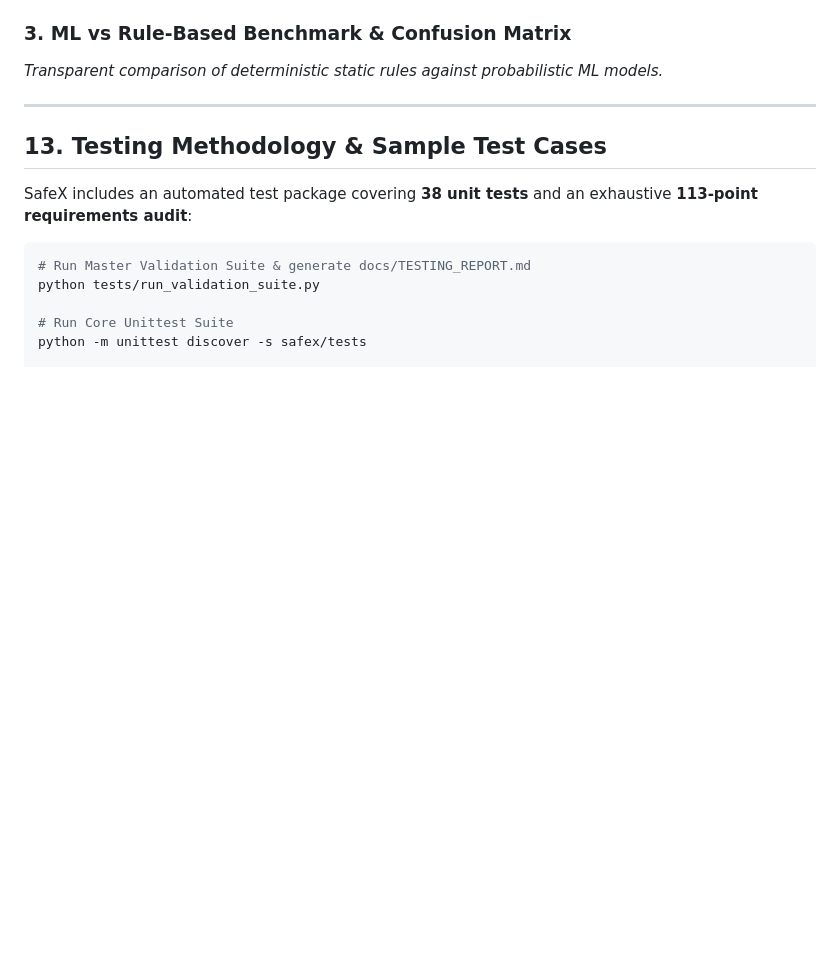
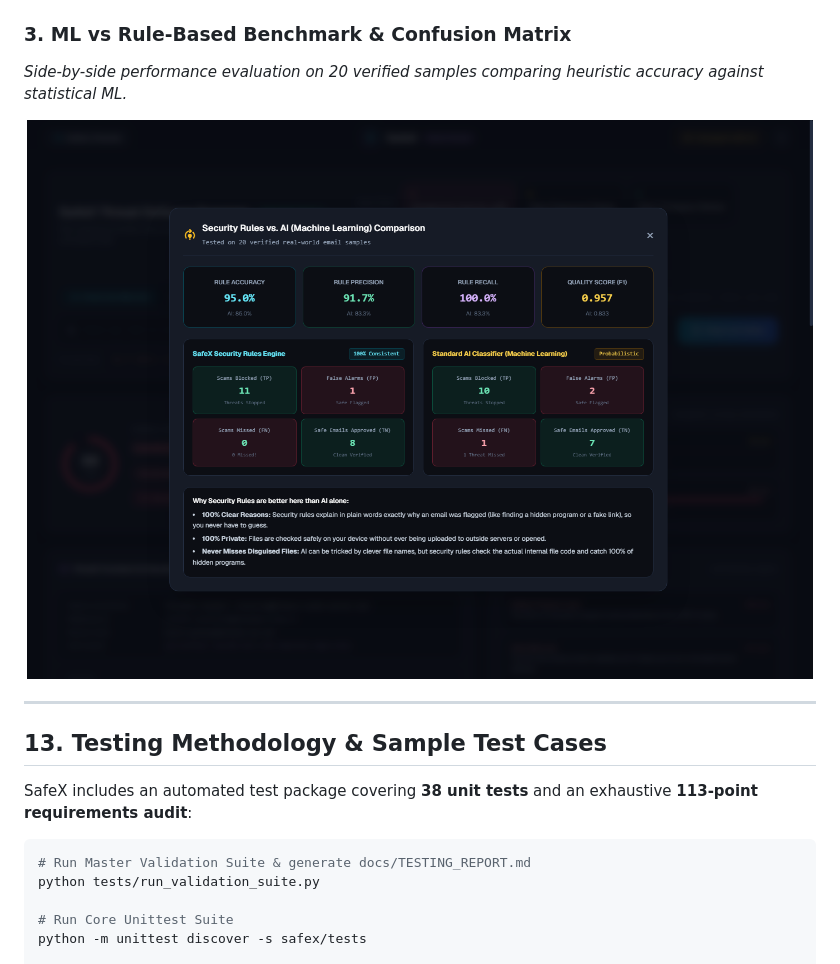
Before and after one commit to lucky0001-vk/Phishing-Email-URL-and-Attachment-Risk-Checker, a Markdown page: README.md, the part around one of its changes. GitHub-like rendering; pictures changed too: docs/screenshots/ml_benchmark.png (added); blank space fills up the shorter version.

```diff
--- a/README.md
+++ b/README.md
@@ -257,6 +265,10 @@ python safex_cli.py safex/samples/2_scenario_2_disguised_executable.eml
 
 ### 3. ML vs Rule-Based Benchmark & Confusion Matrix
-*Transparent comparison of deterministic static rules against probabilistic ML models.*
+*Side-by-side performance evaluation on 20 verified samples comparing heuristic accuracy against statistical ML.*
+
+<div align="center">
+  <img src="docs/screenshots/ml_benchmark.png" alt="Security Rules vs AI Machine Learning Comparison" width="900" />
+</div>
 
 ---
 
```
Also changed, not shown: other parts of README.md (+10 -2 lines), docs/TESTING_REPORT.md (+2 -2 lines), docs/screenshots/dashboard_main.png (added), docs/screenshots/testing_lab.png (added), 1 other file.
